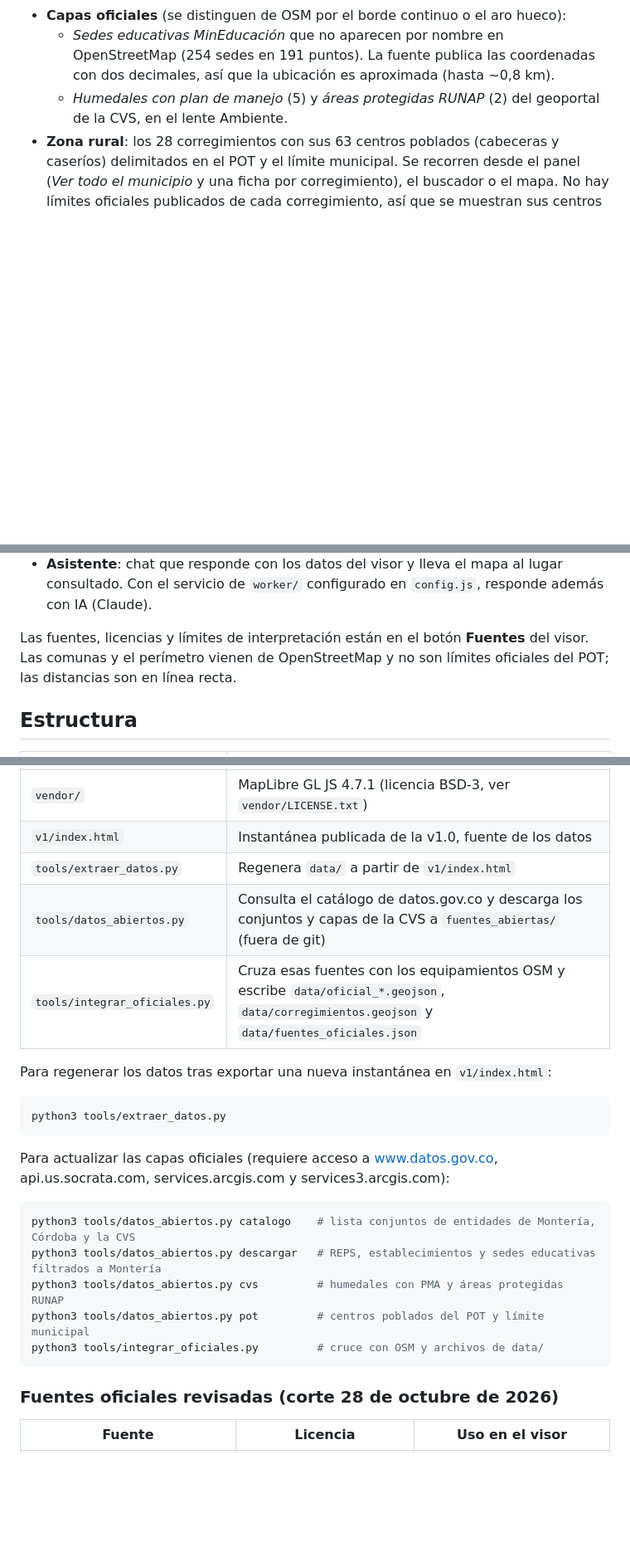
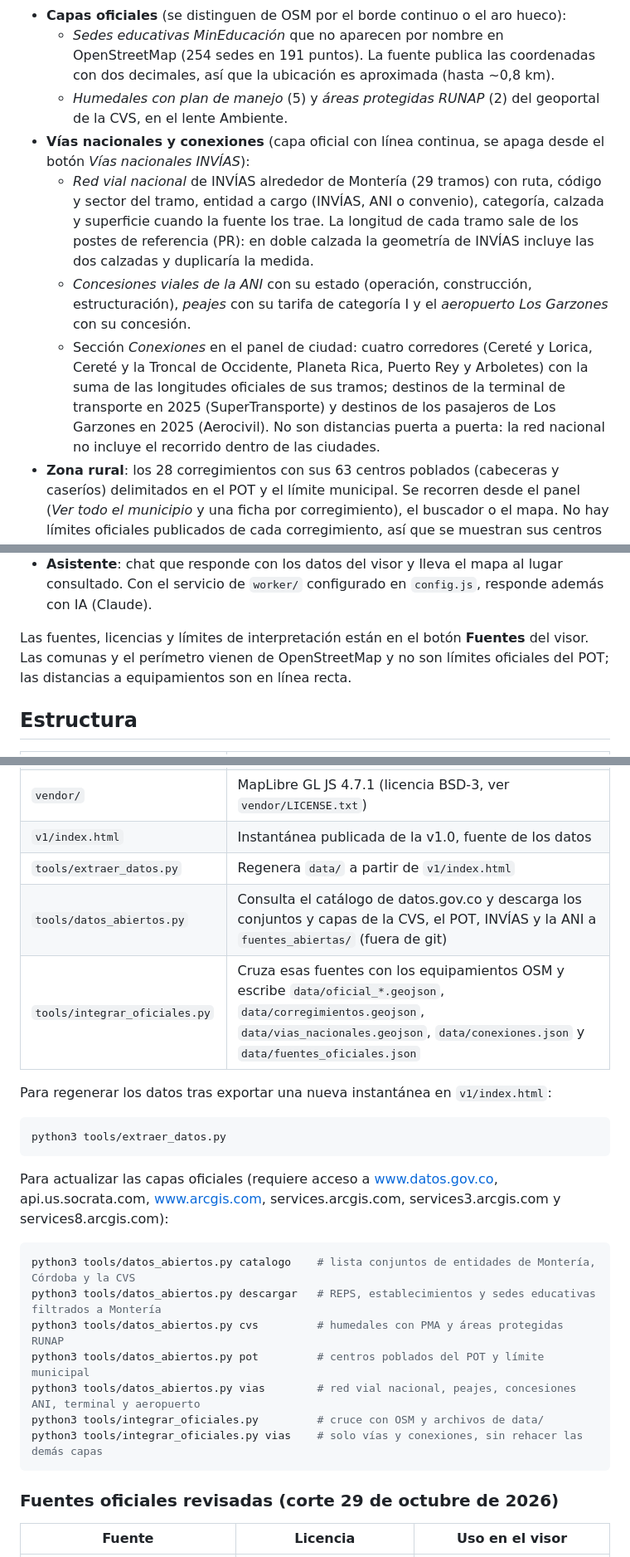
Before and after one commit to Danielfer31/geovisor-monteria, a Markdown page: README.md, 3 parts joined by grey strips. Shown at 83% size. Drawn GitHub-style; blank space fills up the shorter version.

Commit message:
docs: national roads and connections sources
Co-Authored-By: Claude Opus 5.5 <noreply@anthropic.com>
Claude-Session: https://claude.ai/code/session_01Tu7CLHBzedGLhotLcnqqH9

````diff
--- a/README.md
+++ b/README.md
@@ -15,6 +15,10 @@ Geovisor urbano de Montería con la identidad de ColombIA · CIIAC (Centro Insti
 - **Capas oficiales** (se distinguen de OSM por el borde continuo o el aro hueco):
   - *Sedes educativas MinEducación* que no aparecen por nombre en OpenStreetMap (254 sedes en 191 puntos). La fuente publica las coordenadas con dos decimales, así que la ubicación es aproximada (hasta ~0,8 km).
   - *Humedales con plan de manejo* (5) y *áreas protegidas RUNAP* (2) del geoportal de la CVS, en el lente Ambiente.
+- **Vías nacionales y conexiones** (capa oficial con línea continua, se apaga desde el botón *Vías nacionales INVÍAS*):
+  - *Red vial nacional* de INVÍAS alrededor de Montería (29 tramos) con ruta, código y sector del tramo, entidad a cargo (INVÍAS, ANI o convenio), categoría, calzada y superficie cuando la fuente los trae. La longitud de cada tramo sale de los postes de referencia (PR): en doble calzada la geometría de INVÍAS incluye las dos calzadas y duplicaría la medida.
+  - *Concesiones viales de la ANI* con su estado (operación, construcción, estructuración), *peajes* con su tarifa de categoría I y el *aeropuerto Los Garzones* con su concesión.
+  - Sección *Conexiones* en el panel de ciudad: cuatro corredores (Cereté y Lorica, Cereté y la Troncal de Occidente, Planeta Rica, Puerto Rey y Arboletes) con la suma de las longitudes oficiales de sus tramos; destinos de la terminal de transporte en 2025 (SuperTransporte) y destinos de los pasajeros de Los Garzones en 2025 (Aerocivil). No son distancias puerta a puerta: la red nacional no incluye el recorrido dentro de las ciudades.
 - **Zona rural**: los 28 corregimientos con sus 63 centros poblados (cabeceras y caseríos) delimitados en el POT y el límite municipal. Se recorren desde el panel (*Ver todo el municipio* y una ficha por corregimiento), el buscador o el mapa. No hay límites oficiales publicados de cada corregimiento, así que se muestran sus centros poblados; los datos por manzana del Censo solo cubren la cabecera.
 - **Herramientas de trabajo**: ficha PDF de ciudad o comuna (imprimir → guardar como PDF), descarga CSV de comunas, equipamientos y proyectos SECOP, y enlace que conserva la vista exacta para compartir.
 - **Índice de necesidad** (lente «Prioridad»): combina carencias de servicios, distancia a salud, educación y seguridad y estrato, con pesos ajustables y perfiles predefinidos; ranking de comunas ponderado por población, manzanas con mayor necesidad y descarga CSV. Es un índice relativo, no una medida oficial.
@@ -22,7 +26,7 @@ Geovisor urbano de Montería con la identidad de ColombIA · CIIAC (Centro Insti
 - **Tutorial** de primera visita (botón `?` para repetirlo).
 - **Asistente**: chat que responde con los datos del visor y lleva el mapa al lugar consultado. Con el servicio de `worker/` configurado en `config.js`, responde además con IA (Claude).
 
-Las fuentes, licencias y límites de interpretación están en el botón **Fuentes** del visor. Las comunas y el perímetro vienen de OpenStreetMap y no son límites oficiales del POT; las distancias son en línea recta.
+Las fuentes, licencias y límites de interpretación están en el botón **Fuentes** del visor. Las comunas y el perímetro vienen de OpenStreetMap y no son límites oficiales del POT; las distancias a equipamientos son en línea recta.
 
 ## Estructura
 
@@ -35,8 +39,8 @@ Las fuentes, licencias y límites de interpretación están en el botón **Fuent
 | `vendor/` | MapLibre GL JS 4.7.1 (licencia BSD-3, ver `vendor/LICENSE.txt`) |
 | `v1/index.html` | Instantánea publicada de la v1.0, fuente de los datos |
 | `tools/extraer_datos.py` | Regenera `data/` a partir de `v1/index.html` |
-| `tools/datos_abiertos.py` | Consulta el catálogo de datos.gov.co y descarga los conjuntos y capas de la CVS a `fuentes_abiertas/` (fuera de git) |
-| `tools/integrar_oficiales.py` | Cruza esas fuentes con los equipamientos OSM y escribe `data/oficial_*.geojson`, `data/corregimientos.geojson` y `data/fuentes_oficiales.json` |
+| `tools/datos_abiertos.py` | Consulta el catálogo de datos.gov.co y descarga los conjuntos y capas de la CVS, el POT, INVÍAS y la ANI a `fuentes_abiertas/` (fuera de git) |
+| `tools/integrar_oficiales.py` | Cruza esas fuentes con los equipamientos OSM y escribe `data/oficial_*.geojson`, `data/corregimientos.geojson`, `data/vias_nacionales.geojson`, `data/conexiones.json` y `data/fuentes_oficiales.json` |
 
 Para regenerar los datos tras exportar una nueva instantánea en `v1/index.html`:
 
@@ -44,17 +48,19 @@ Para regenerar los datos tras exportar una nueva instantánea en `v1/index.html`
 python3 tools/extraer_datos.py
 ```
 
-Para actualizar las capas oficiales (requiere acceso a www.datos.gov.co, api.us.socrata.com, services.arcgis.com y services3.arcgis.com):
+Para actualizar las capas oficiales (requiere acceso a www.datos.gov.co, api.us.socrata.com, www.arcgis.com, services.arcgis.com, services3.arcgis.com y services8.arcgis.com):
 
 ```bash
 python3 tools/datos_abiertos.py catalogo    # lista conjuntos de entidades de Montería, Córdoba y la CVS
 python3 tools/datos_abiertos.py descargar   # REPS, establecimientos y sedes educativas filtrados a Montería
 python3 tools/datos_abiertos.py cvs         # humedales con PMA y áreas protegidas RUNAP
 python3 tools/datos_abiertos.py pot         # centros poblados del POT y límite municipal
+python3 tools/datos_abiertos.py vias        # red vial nacional, peajes, concesiones ANI, terminal y aeropuerto
 python3 tools/integrar_oficiales.py         # cruce con OSM y archivos de data/
+python3 tools/integrar_oficiales.py vias    # solo vías y conexiones, sin rehacer las demás capas
 ```
 
-### Fuentes oficiales revisadas (corte 28 de octubre de 2026)
+### Fuentes oficiales revisadas (corte 29 de octubre de 2026)
 
 | Fuente | Licencia | Uso en el visor |
 |---|---|---|
````
Also changed, not shown: other parts of README.md (+8 -2 lines).
